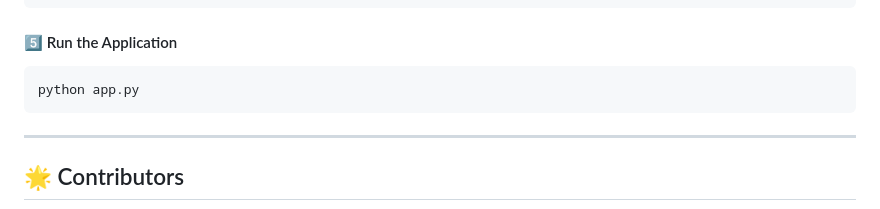
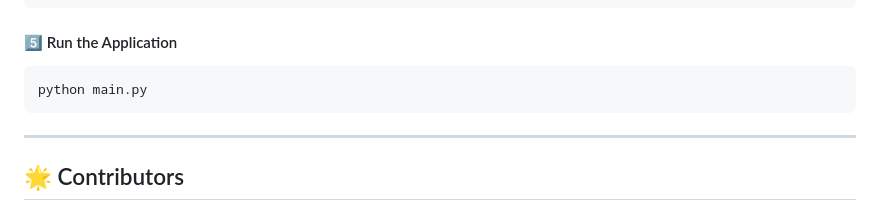
Before and after one commit to Yousefa7medmaher/ANPR-CheckIn-Out-, a Markdown page: README.md, the part around the change. Drawn GitHub-style.

````diff
--- a/README.md
+++ b/README.md
@@ -97,7 +97,7 @@ CREATE INDEX idx_car ON users(letters, number);
 
 #### 5️⃣ Run the Application
 ```sh
-python app.py
+python main.py
 ```
 
 ---
````
